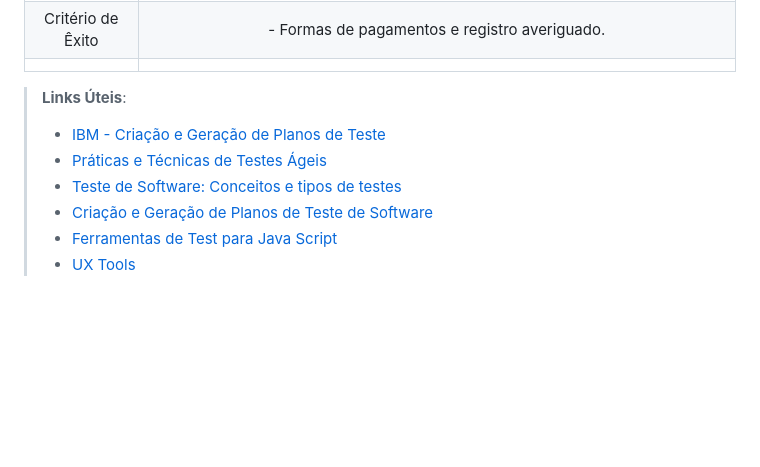
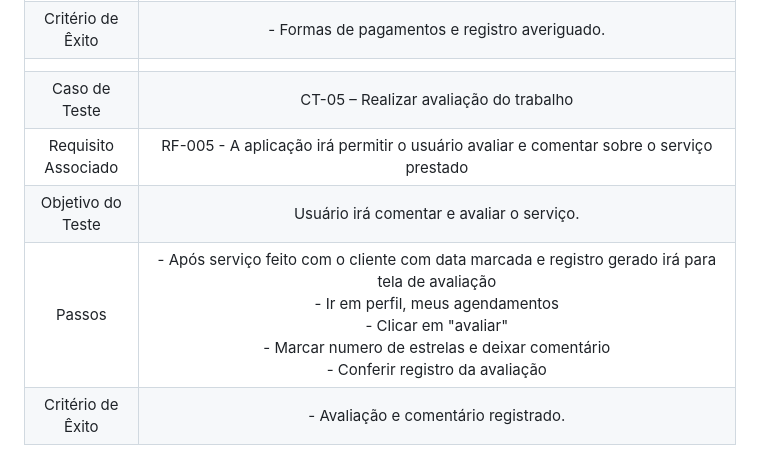
Before and after one commit to ICEI-PUC-Minas-PMV-ADS/pmv-ads-2023-2-e2-proj-int-t10-proj10_grupo04, a Markdown page: docs/08-Plano de Testes de Software.md, the part around the change. GitHub-like rendering; blank space fills up the shorter version.

Commit message:
Update 08-Plano de Testes de Software.md
Atualização plano de testes de software

```diff
--- a/docs/08-Plano de Testes de Software.md
+++ b/docs/08-Plano de Testes de Software.md
@@ -27,11 +27,8 @@ O plano de teste de software proposto para avaliação dos requisitos funcionais
 | Passos 	| - Acessar o navegador <br> - Informar o endereço do site https://www.lavajatoadomicilio.com/src/index.html <br> - Após login e modelo escolhido para agendamento. <br> - Na tela de pagamento, confirmar valor, data, hora, endereço registrado e formas de pagamentos <br> - Em seguida pegar recibo de pagamento e agendamento e voltar para menu inicial. |
 |Critério de Êxito | - Formas de pagamentos e registro averiguado. |
 |  	|  	|
-
-> **Links Úteis**:
-> - [IBM - Criação e Geração de Planos de Teste](https://www.ibm.com/developerworks/br/local/rational/criacao_geracao_planos_testes_software/index.html)
-> - [Práticas e Técnicas de Testes Ágeis](http://assiste.serpro.gov.br/serproagil/Apresenta/slides.pdf)
-> -  [Teste de Software: Conceitos e tipos de testes](https://blog.onedaytesting.com.br/teste-de-software/)
-> - [Criação e Geração de Planos de Teste de Software](https://www.ibm.com/developerworks/br/local/rational/criacao_geracao_planos_testes_software/index.html)
-> - [Ferramentas de Test para Java Script](https://geekflare.com/javascript-unit-testing/)
-> - [UX Tools](https://uxdesign.cc/ux-user-research-and-user-testing-tools-2d339d379dc7)
+| Caso de Teste 	| CT-05 – Realizar avaliação do trabalho	|
+|Requisito Associado | RF-005	- A aplicação irá permitir o usuário avaliar e comentar sobre o serviço prestado |
+| Objetivo do Teste 	| Usuário irá comentar e avaliar o serviço. |
+| Passos 	| - Após serviço feito com o cliente com data marcada e registro gerado irá para tela de avaliação <br> - Ir em perfil, meus agendamentos <br> - Clicar em "avaliar" <br> - Marcar numero de estrelas e deixar comentário <br> - Conferir registro da avaliação <br> |
+|Critério de Êxito | - Avaliação e comentário registrado. |
```
